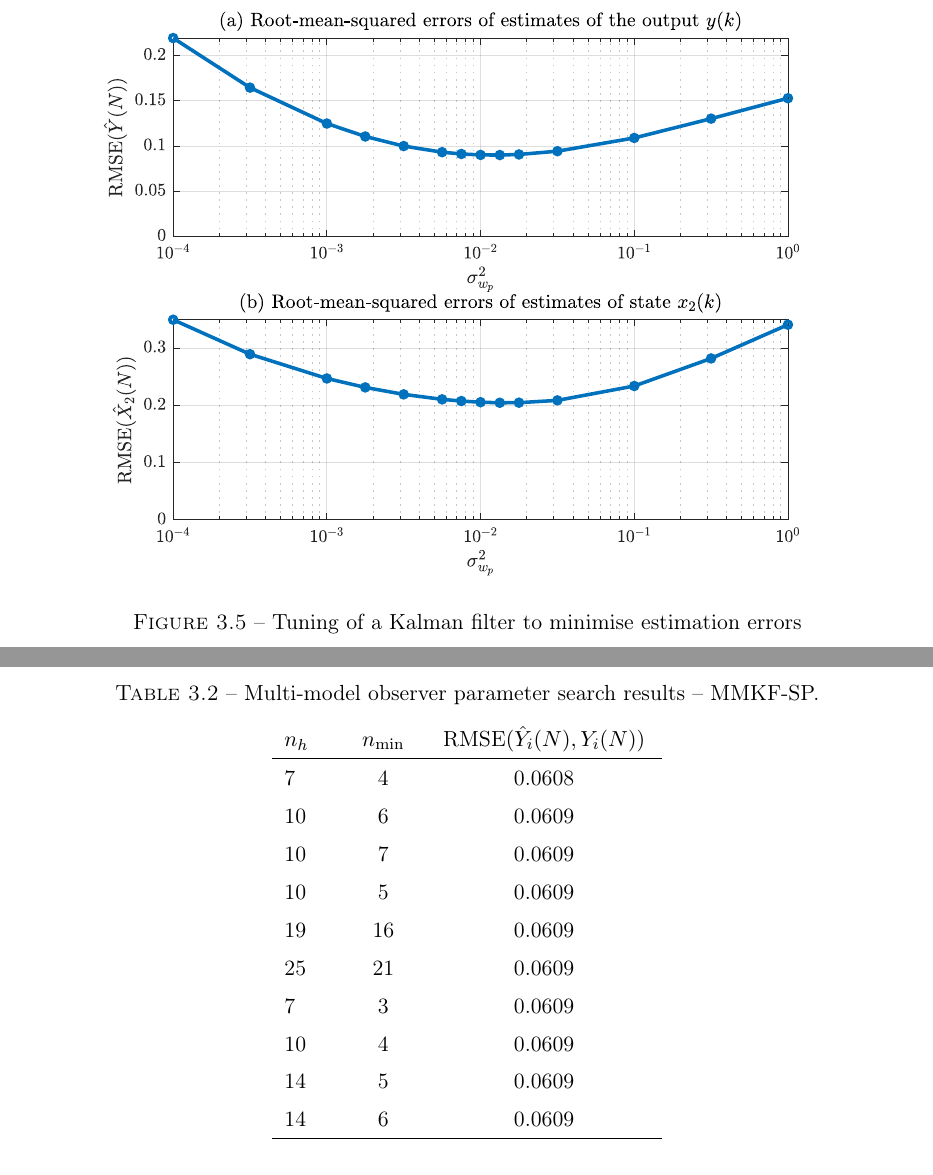
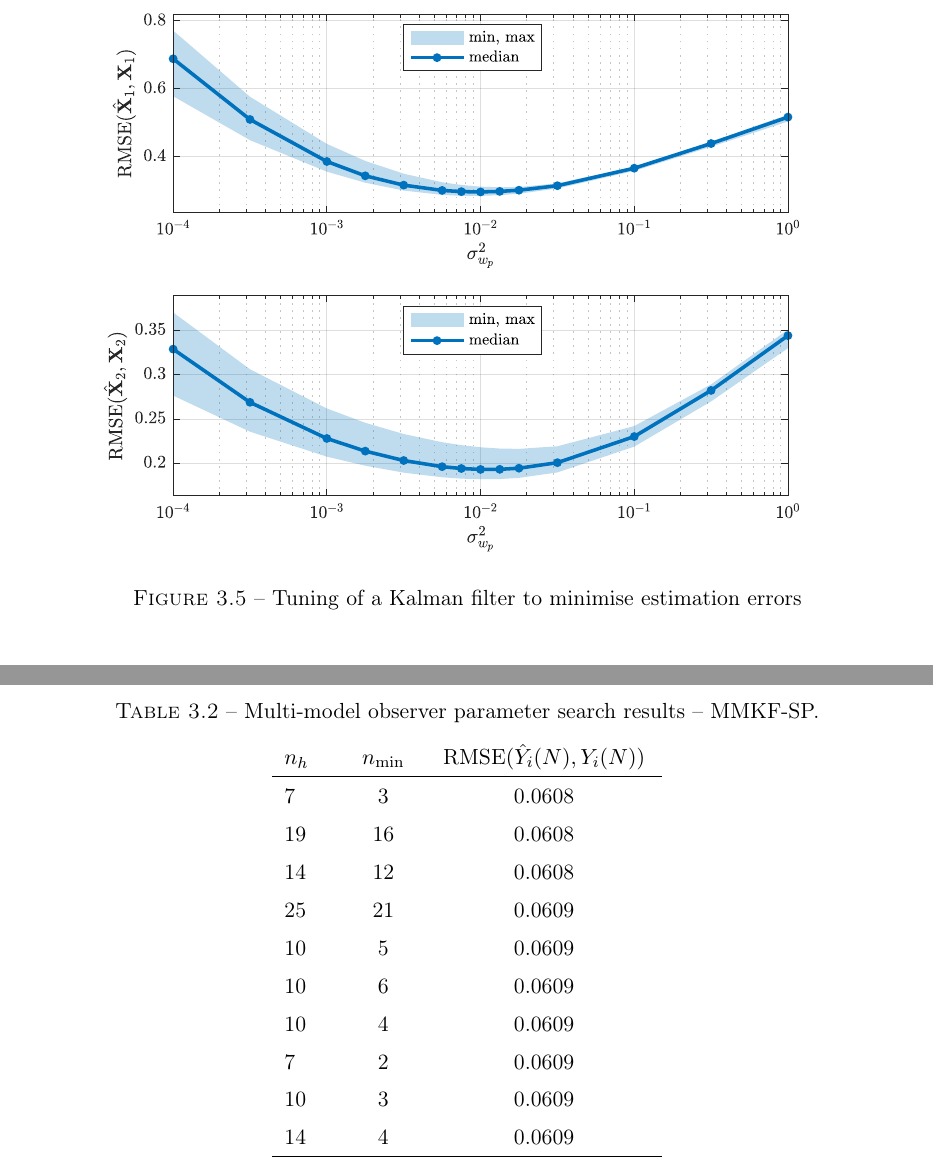
Before and after one commit to billtubbs/thesis-report, a LaTeX thesis (gabarit-maitrise.tex, which reads chapitre3.tex): two parts of pages 61 and 66 of 86, joined at a grey line, cut so that both start at the same text. Compiled offline with pdfLaTeX.

Commit message:
KF3 tuning statplot

```diff
--- a/chapitre3.tex
+++ b/chapitre3.tex
@@ -129,7 +129,7 @@ The problem with this filter is that it is very sensitive to the measurement noi
 
 \begin{figure}[htp]
 	\centering
-	\includegraphics[width=14cm]{images/rod_obs_sim1_plot_KF3_tuning.pdf}
+	\includegraphics[width=14cm]{images/rod_obs_sim1_plot_KF3_Q_statplot.pdf}
 	\caption{Tuning of a Kalman filter to minimise estimation errors}
 	\label{fig:sim-sys-siso-KF3-tuning}
 \end{figure}
@@ -229,16 +229,17 @@ Combinations where rejected when $n_h - n_{min} < 1$, or in other words, when th
 %			14 &   4 & 0.0570  \\
 %			14 &   8 & 0.0571  \\
 %			50 &  44 & 0.0571  \\
-				  7 &   4 & 0.0608  \\
-				10 &   6 & 0.0609  \\
-				10 &   7 & 0.0609  \\
-				10 &   5 & 0.0609  \\
-				19 &  16 & 0.0609  \\
-				25 &  21 & 0.0609  \\
-				7 &   3 & 0.0609  \\
-				10 &   4 & 0.0609  \\
-				14 &   5 & 0.0609  \\
-				14 &   6 & 0.0609  \\
+			% seed = 2
+			  7 &   3 & 0.0608  \\
+			19 &  16 & 0.0608  \\
+			14 &  12 & 0.0608  \\
+			25 &  21 & 0.0609  \\
+			10 &   5 & 0.0609  \\
+			10 &   6 & 0.0609  \\
+			10 &   4 & 0.0609  \\
+			  7 &   2 & 0.0609  \\
+			10 &   3 & 0.0609  \\
+			14 &   4 & 0.0609  \\
 			\hline
 		\end{tabular}
 	\end{center}
```
Also changed, not shown: images/rod_obs_sim1_plot_KF3_Q_statplot.pdf (added), images/rod_obs_sim1_plot_KF3_tuning.pdf (deleted).
